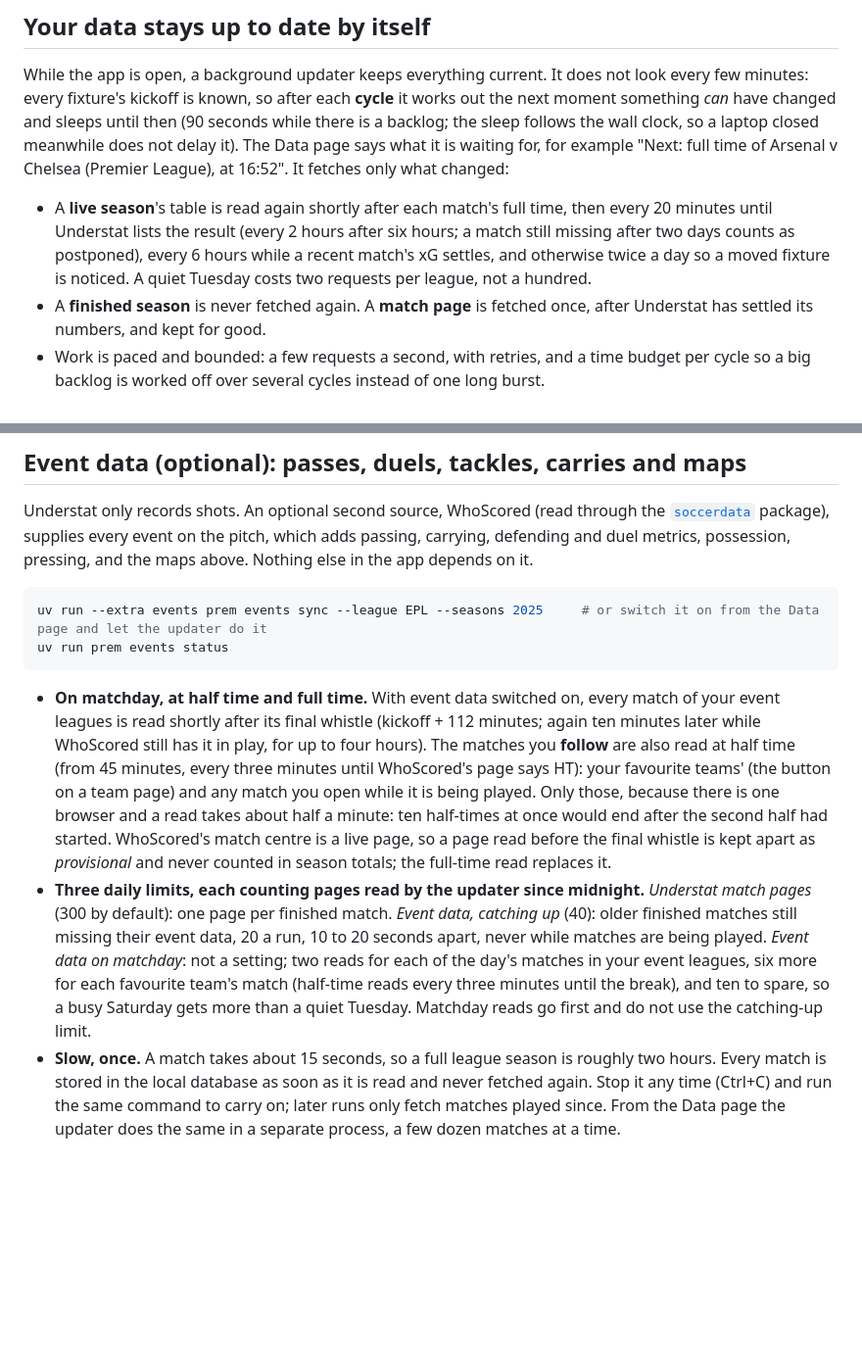
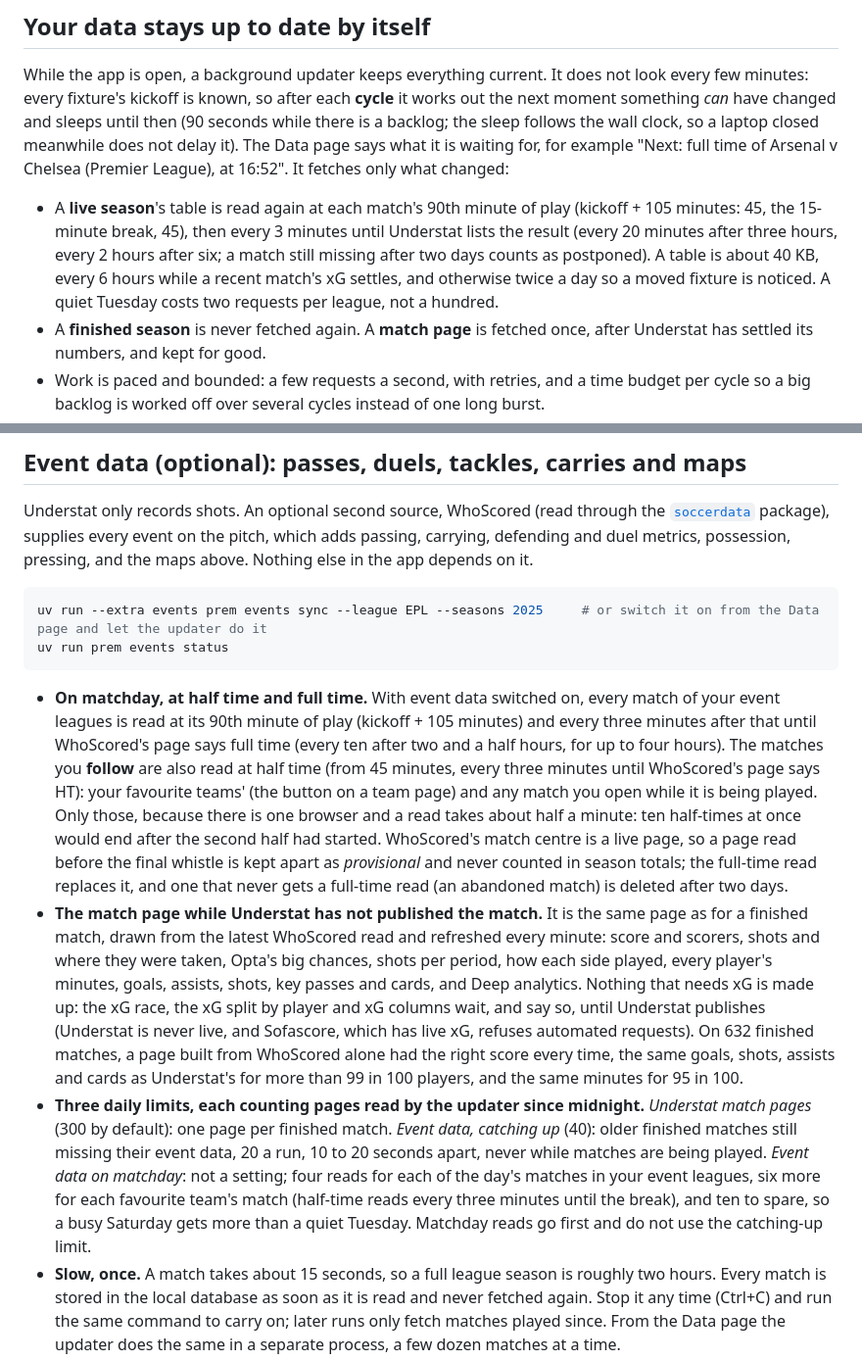
Before and after one commit to ChiragBangera/prem_project, a Markdown page: docs/data.md, 2 parts joined by grey strips. Shown at 98% size. GitHub-like rendering; blank space fills up the shorter version.

````diff
--- a/docs/data.md
+++ b/docs/data.md
@@ -20,7 +20,7 @@ None of these is an official, supported API. The app is unofficial and not affil
 
 While the app is open, a background updater keeps everything current. It does not look every few minutes: every fixture's kickoff is known, so after each **cycle** it works out the next moment something *can* have changed and sleeps until then (90 seconds while there is a backlog; the sleep follows the wall clock, so a laptop closed meanwhile does not delay it). The Data page says what it is waiting for, for example "Next: full time of Arsenal v Chelsea (Premier League), at 16:52". It fetches only what changed:
 
-- A **live season**'s table is read again shortly after each match's full time, then every 20 minutes until Understat lists the result (every 2 hours after six hours; a match still missing after two days counts as postponed), every 6 hours while a recent match's xG settles, and otherwise twice a day so a moved fixture is noticed. A quiet Tuesday costs two requests per league, not a hundred.
+- A **live season**'s table is read again at each match's 90th minute of play (kickoff + 105 minutes: 45, the 15-minute break, 45), then every 3 minutes until Understat lists the result (every 20 minutes after three hours, every 2 hours after six; a match still missing after two days counts as postponed). A table is about 40 KB, every 6 hours while a recent match's xG settles, and otherwise twice a day so a moved fixture is noticed. A quiet Tuesday costs two requests per league, not a hundred.
 - A **finished season** is never fetched again. A **match page** is fetched once, after Understat has settled its numbers, and kept for good.
 - Work is paced and bounded: a few requests a second, with retries, and a time budget per cycle so a big backlog is worked off over several cycles instead of one long burst.
 - **A failed request never stops anything else.** The stored copy keeps being served (flagged as stale), the failure is recorded with its reason, and it is retried later with a growing delay (5 minutes, doubling, up to 6 hours).
@@ -38,8 +38,9 @@ uv run --extra events prem events sync --league EPL --seasons 2025     # or swit
 uv run prem events status
 ```
 
-- **On matchday, at half time and full time.** With event data switched on, every match of your event leagues is read shortly after its final whistle (kickoff + 112 minutes; again ten minutes later while WhoScored still has it in play, for up to four hours). The matches you **follow** are also read at half time (from 45 minutes, every three minutes until WhoScored's page says HT): your favourite teams' (the button on a team page) and any match you open while it is being played. Only those, because there is one browser and a read takes about half a minute: ten half-times at once would end after the second half had started. WhoScored's match centre is a live page, so a page read before the final whistle is kept apart as *provisional* and never counted in season totals; the full-time read replaces it.
-- **Three daily limits, each counting pages read by the updater since midnight.** *Understat match pages* (300 by default): one page per finished match. *Event data, catching up* (40): older finished matches still missing their event data, 20 a run, 10 to 20 seconds apart, never while matches are being played. *Event data on matchday*: not a setting; two reads for each of the day's matches in your event leagues, six more for each favourite team's match (half-time reads every three minutes until the break), and ten to spare, so a busy Saturday gets more than a quiet Tuesday. Matchday reads go first and do not use the catching-up limit.
+- **On matchday, at half time and full time.** With event data switched on, every match of your event leagues is read at its 90th minute of play (kickoff + 105 minutes) and every three minutes after that until WhoScored's page says full time (every ten after two and a half hours, for up to four hours). The matches you **follow** are also read at half time (from 45 minutes, every three minutes until WhoScored's page says HT): your favourite teams' (the button on a team page) and any match you open while it is being played. Only those, because there is one browser and a read takes about half a minute: ten half-times at once would end after the second half had started. WhoScored's match centre is a live page, so a page read before the final whistle is kept apart as *provisional* and never counted in season totals; the full-time read replaces it, and one that never gets a full-time read (an abandoned match) is deleted after two days.
+- **The match page while Understat has not published the match.** It is the same page as for a finished match, drawn from the latest WhoScored read and refreshed every minute: score and scorers, shots and where they were taken, Opta's big chances, shots per period, how each side played, every player's minutes, goals, assists, shots, key passes and cards, and Deep analytics. Nothing that needs xG is made up: the xG race, the xG split by player and xG columns wait, and say so, until Understat publishes (Understat is never live, and Sofascore, which has live xG, refuses automated requests). On 632 finished matches, a page built from WhoScored alone had the right score every time, the same goals, shots, assists and cards as Understat's for more than 99 in 100 players, and the same minutes for 95 in 100.
+- **Three daily limits, each counting pages read by the updater since midnight.** *Understat match pages* (300 by default): one page per finished match. *Event data, catching up* (40): older finished matches still missing their event data, 20 a run, 10 to 20 seconds apart, never while matches are being played. *Event data on matchday*: not a setting; four reads for each of the day's matches in your event leagues, six more for each favourite team's match (half-time reads every three minutes until the break), and ten to spare, so a busy Saturday gets more than a quiet Tuesday. Matchday reads go first and do not use the catching-up limit.
 - **Slow, once.** A match takes about 15 seconds, so a full league season is roughly two hours. Every match is stored in the local database as soon as it is read and never fetched again. Stop it any time (Ctrl+C) and run the same command to carry on; later runs only fetch matches played since. From the Data page the updater does the same in a separate process, a few dozen matches at a time.
 - **The raw page is kept**, exactly as served (about 100 KB compressed), and everything else is derived from it offline: the compact event arrays, the counters, every metric and map. Improving a definition or adding a metric or a map never needs a new request; `prem rebuild` (or the next start) re-derives from what is stored. See [docs/architecture.md](architecture.md).
 - **Needs a browser, and extra packages.** Google Chrome, Chromium or Brave must be installed (found automatically; `--browser PATH`, or the `PREM_BROWSER` variable for the Data page's updater, overrides). Microsoft Edge, although it comes with Windows, does not work: the tool that reads WhoScored only drives Chrome-family browsers. The packages come with `uv sync --extra events`; a later plain `uv sync` removes them again, so use `uv sync --extra events` when you update. Add `--visible` if the site blocks the hidden window.
````
Also changed, not shown: docs/architecture.md (+4 -2 lines), docs/features.md (+1 -1 lines).
